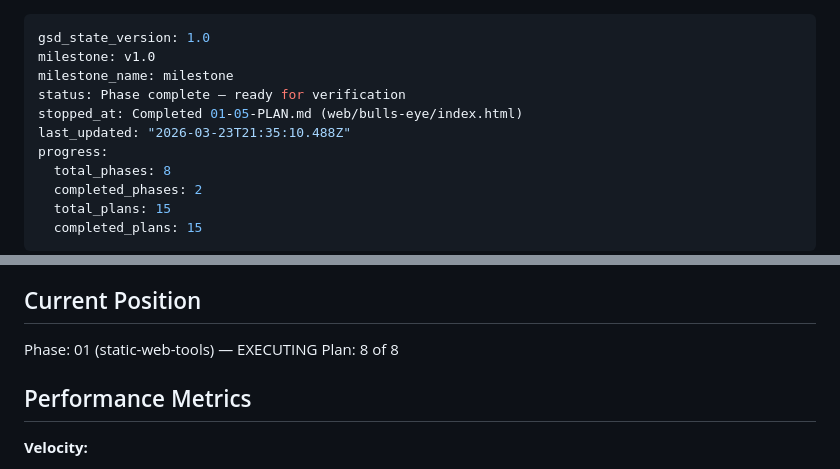
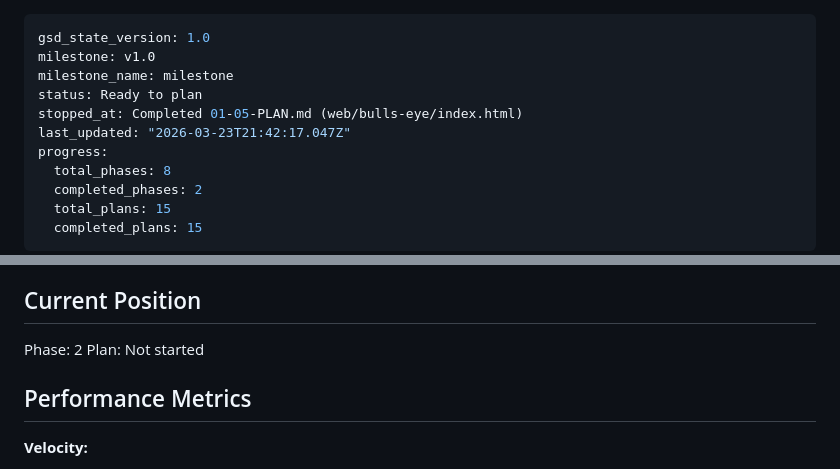
Before and after one commit to hardlypythonnmr/N1, a Markdown page: .planning/STATE.md, 2 parts joined by grey strips. GitHub-like rendering.

Commit message:
docs(phase-01): complete phase execution

```diff
--- a/.planning/STATE.md
+++ b/.planning/STATE.md
@@ -2,9 +2,9 @@
 gsd_state_version: 1.0
 milestone: v1.0
 milestone_name: milestone
-status: Phase complete — ready for verification
+status: Ready to plan
 stopped_at: Completed 01-05-PLAN.md (web/bulls-eye/index.html)
-last_updated: "2026-03-23T21:35:10.488Z"
+last_updated: "2026-03-23T21:42:17.047Z"
 progress:
   total_phases: 8
   completed_phases: 2
@@ -23,8 +23,8 @@ See: .planning/PROJECT.md (updated 2026-03-23)
 
 ## Current Position
 
-Phase: 01 (static-web-tools) — EXECUTING
-Plan: 8 of 8
+Phase: 2
+Plan: Not started
 
 ## Performance Metrics
 
```
Also changed, not shown: 1 other file.
